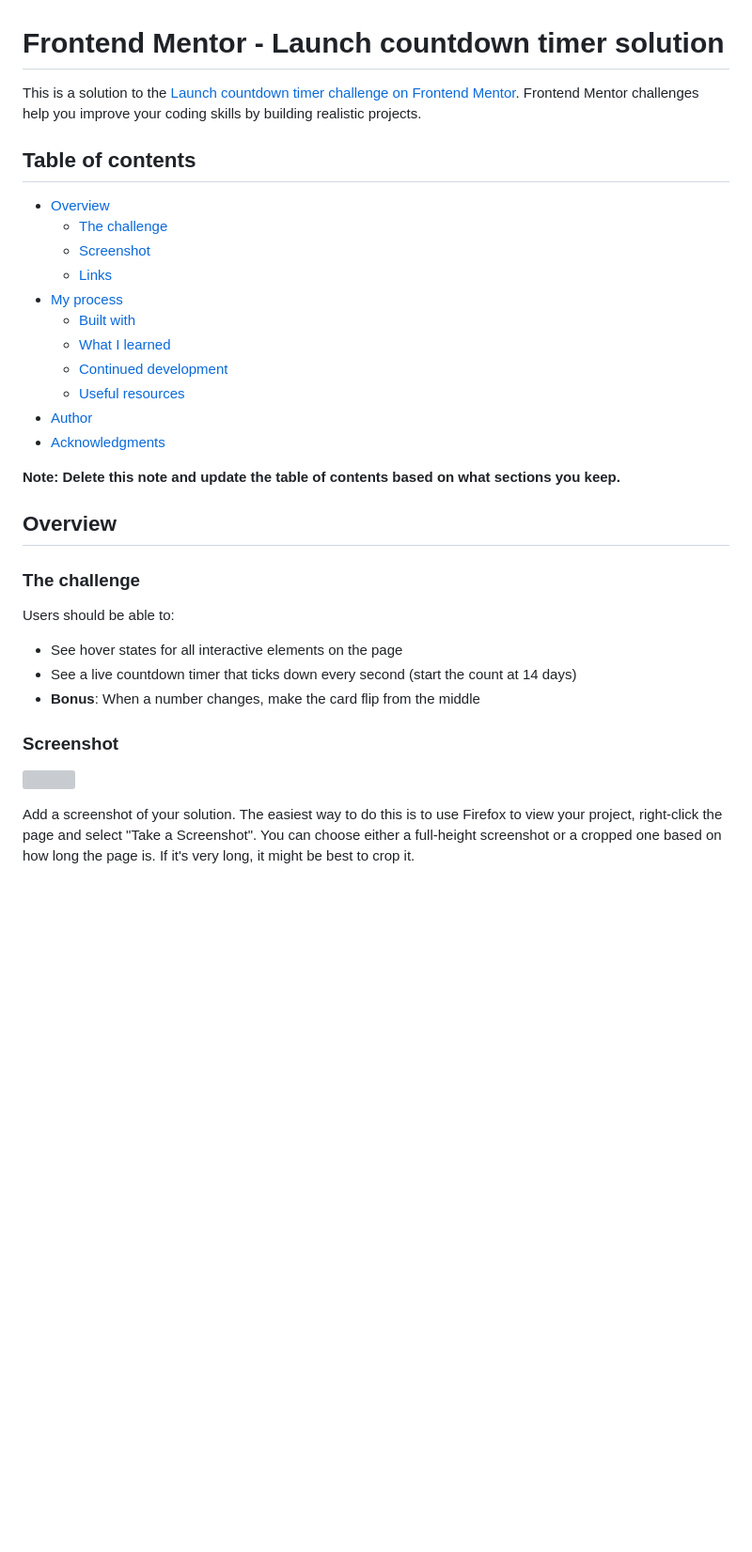
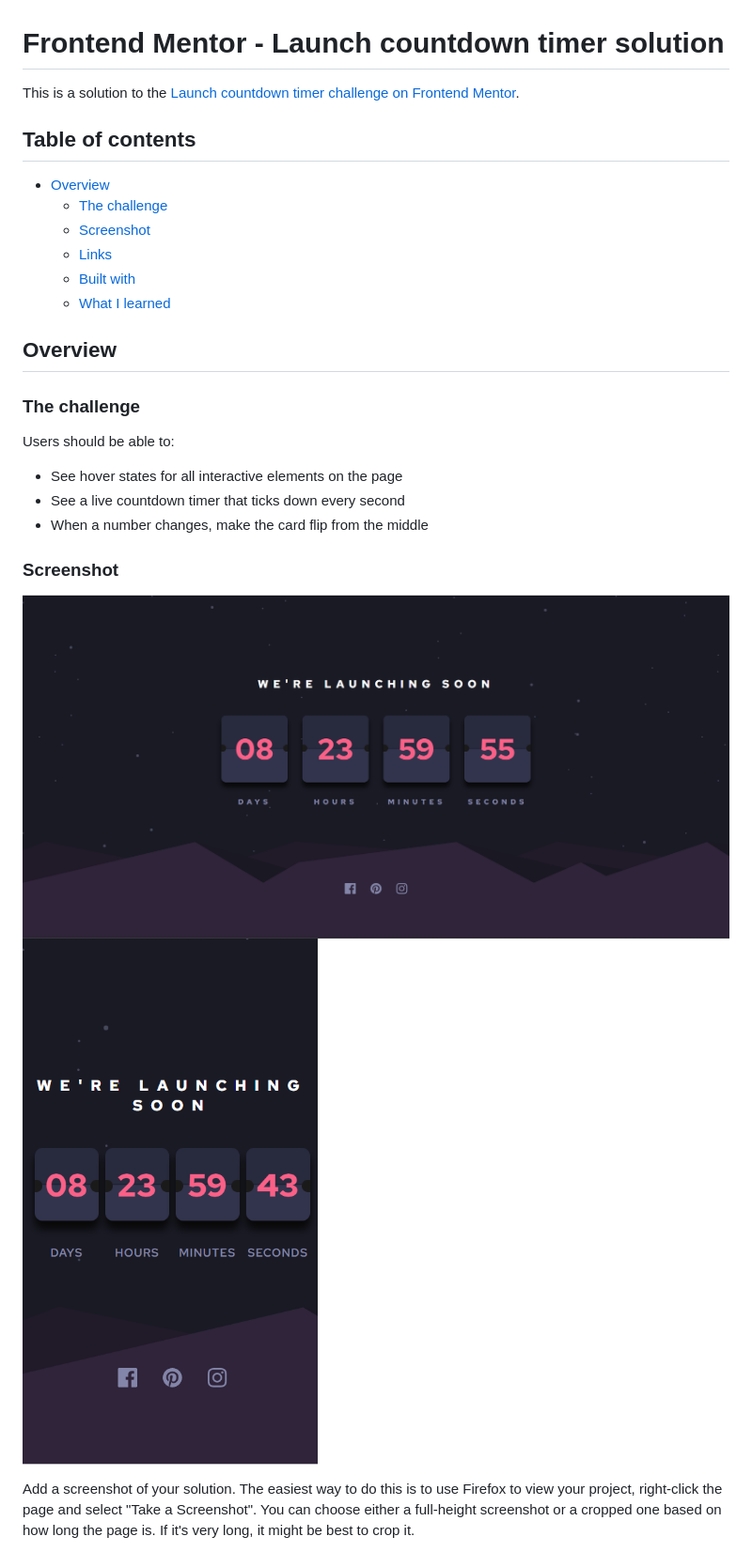
Before and after one commit to ChelseaChanu/CountDown-timer, a Markdown page: README-template.md, the part around the change. Shown: that part at 94% size. Drawn GitHub-style; pictures changed too: result images/Desktop view.png (added), result images/Mobile view.png (added); blank space fills up the shorter version; grey boxes are pictures that could not be loaded.

Commit message:
readme added

```diff
--- a/README-template.md
+++ b/README-template.md
@@ -1,6 +1,6 @@
 # Frontend Mentor - Launch countdown timer solution
 
-This is a solution to the [Launch countdown timer challenge on Frontend Mentor](https://www.frontendmentor.io/challenges/launch-countdown-timer-N0XkGfyz-). Frontend Mentor challenges help you improve your coding skills by building realistic projects.
+This is a solution to the [Launch countdown timer challenge on Frontend Mentor](https://www.frontendmentor.io/challenges/launch-countdown-timer-N0XkGfyz-).
 
 ## Table of contents
 
@@ -8,15 +8,8 @@ This is a solution to the [Launch countdown timer challenge on Frontend Mentor](
   - [The challenge](#the-challenge)
   - [Screenshot](#screenshot)
   - [Links](#links)
-- [My process](#my-process)
   - [Built with](#built-with)
   - [What I learned](#what-i-learned)
-  - [Continued development](#continued-development)
-  - [Useful resources](#useful-resources)
-- [Author](#author)
-- [Acknowledgments](#acknowledgments)
-
-**Note: Delete this note and update the table of contents based on what sections you keep.**
 
 ## Overview
 
@@ -25,12 +18,13 @@ This is a solution to the [Launch countdown timer challenge on Frontend Mentor](
 Users should be able to:
 
 - See hover states for all interactive elements on the page
-- See a live countdown timer that ticks down every second (start the count at 14 days)
-- **Bonus**: When a number changes, make the card flip from the middle
+- See a live countdown timer that ticks down every second
+- When a number changes, make the card flip from the middle
 
 ### Screenshot
 
-![](./screenshot.jpg)
+![dektop view](./result%20images/Desktop%20view.png)
+![mobile view](./result%20images/Mobile%20view.png)
 
 Add a screenshot of your solution. The easiest way to do this is to use Firefox to view your project, right-click the page and select "Take a Screenshot". You can choose either a full-height screenshot or a cropped one based on how long the page is. If it's very long, it might be best to crop it.
 
```
